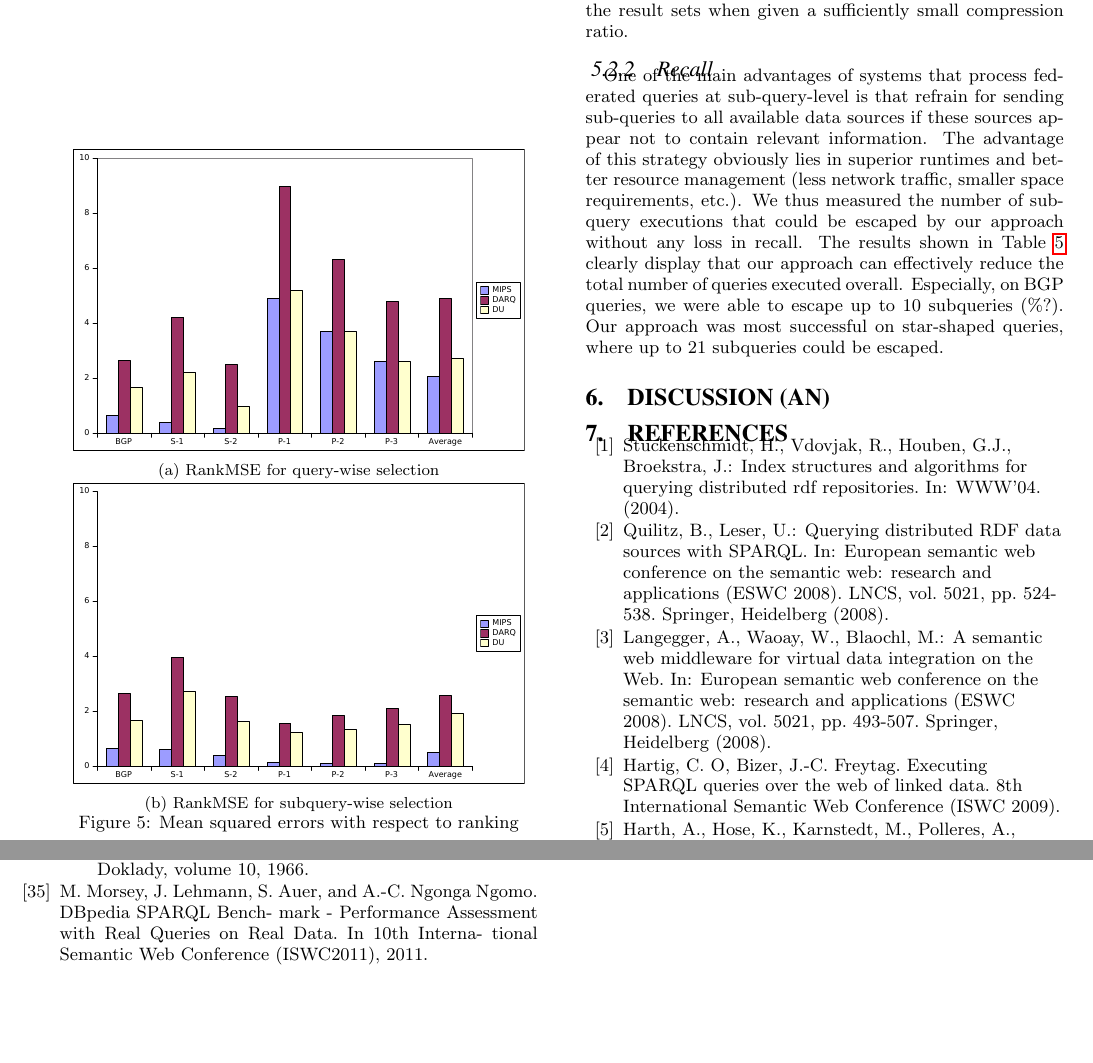
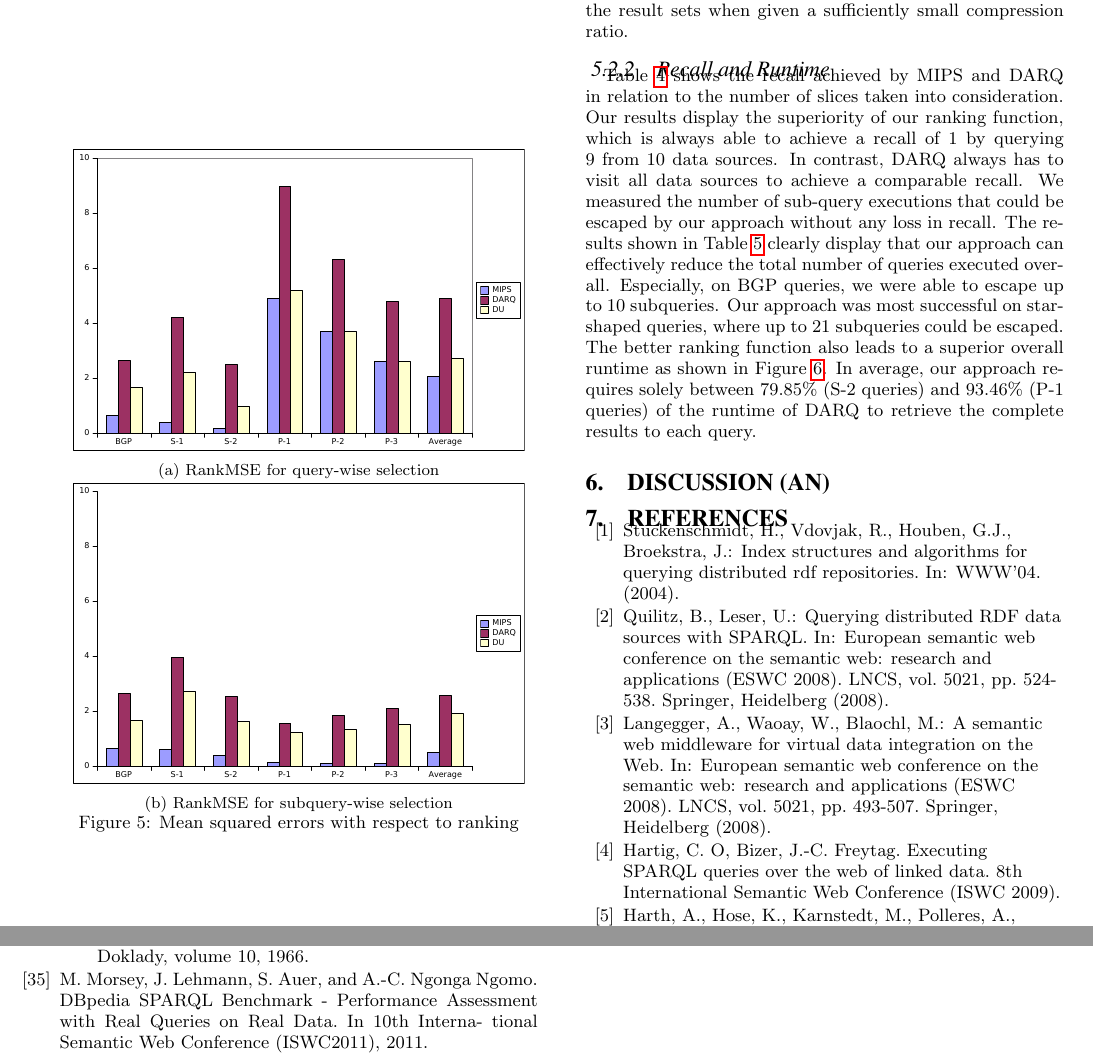
Before and after one commit to ngonga/www2013federatedqueries, a LaTeX paper (Mips-Dist/Mips-Dist.tex): two parts of pages 6 and 8 of 8, joined at a grey line, cut so that both start at the same text, the shorter picture padded with empty space. Compiled offline with pdfLaTeX.

Commit message:
updated results section

```diff
--- a/Mips-Dist/Mips-Dist.tex
+++ b/Mips-Dist/Mips-Dist.tex
@@ -567,7 +568,19 @@ Compression Ratio		& $RSMSE$	& $RankMSE$ \\\hline
 \label{tab:compression}
 \end{table}
 
-\subsubsection{Recall}
+\subsubsection{Recall and Runtime}
+
+Table~\ref{tab:recall} shows the recall achieved by MIPS and DARQ in relation to the number of slices taken into consideration.
+Our results display the superiority of our ranking function, which is always able to achieve a recall of 1 by querying 9 from 10 data sources.
+In contrast, DARQ always has to visit all data sources to achieve a comparable recall.
+%One of the main advantages of systems that process federated queries at sub-query-level is that refrain for sending sub-queries to all available data sources if these sources appear not to contain relevant information.
+%The advantage of this strategy obviously lies in superior runtimes and better resource management (less network traffic, smaller space requirements, etc.).
+We measured the number of sub-query executions that could be escaped by our approach without any loss in recall.
+The results shown in Table~\ref{tab:escaped} clearly display that our approach can effectively reduce the total number of queries executed overall.
+Especially, on BGP queries, we were able to escape up to 10 subqueries.
+Our approach was most successful on star-shaped queries, where up to 21 subqueries could be escaped.
+The better ranking function also leads to a superior overall runtime as shown in Figure~\ref{fig:runtime_recall}.
+In average, our approach requires solely between 79.85\% (S-2 queries) and 93.46\% (P-1 queries) of the runtime of DARQ to retrieve the complete results to each query.
 
 \begin{table*}
 \centering
@@ -599,11 +613,5 @@ Rank		 & \multicolumn{2}{c}{BGP}	& \multicolumn{2}{c}{S1}	&\multicolumn{2}{c}{S2
 \end{figure*}
 
-One of the main advantages of systems that process federated queries at sub-query-level is that refrain for sending sub-queries to all available data sources if these sources appear not to contain relevant information.
-The advantage of this strategy obviously lies in superior runtimes and better resource management (less network traffic, smaller space requirements, etc.).
-We thus measured the number of sub-query executions that could be escaped by our approach without any loss in recall.
-The results shown in Table~\ref{tab:escaped} clearly display that our approach can effectively reduce the total number of queries executed overall.
-Especially, on BGP queries, we were able to escape up to 10 subqueries (\%?).
-Our approach was most successful on star-shaped queries, where up to 21 subqueries could be escaped.
 
 \begin{table}
 \centering
@@ -763,7 +771,7 @@ deletions, insertions, and reversals. In Soviet Physics Doklady, volume
 10, 1966.
 
 \bibitem{key-35}M. Morsey, J. Lehmann, S. Auer, and A.-C. {Ngonga Ngomo}.
-DBpedia SPARQL Bench- mark - Performance Assessment with Real Queries
+DBpedia SPARQL Benchmark - Performance Assessment with Real Queries
 on Real Data. In 10th Interna- tional Semantic Web Conference (ISWC2011),
 2011.
 \end{thebibliography}
```
Also changed, not shown: Mips-Dist/Mips-Dist.tex (6 more changed lines), 2 other files.
